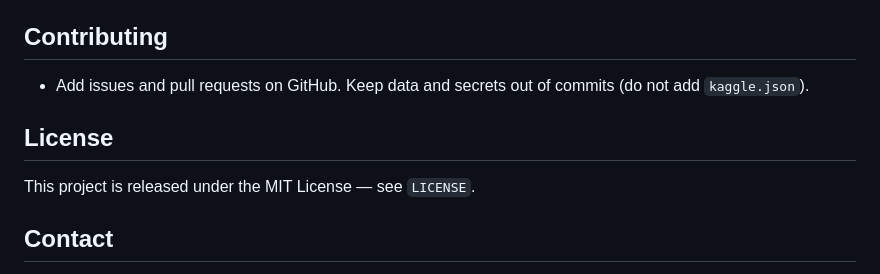
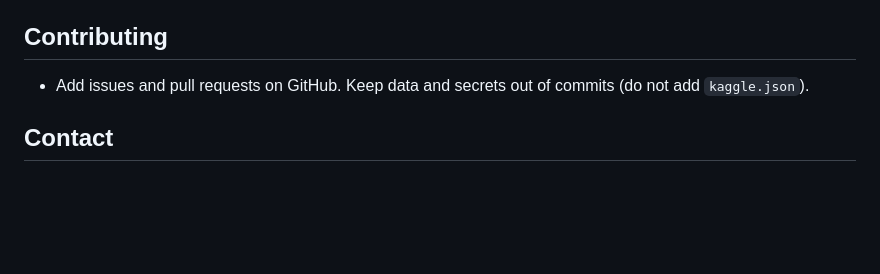
Before and after one commit to blacknirchinblade/personalized_loan_offers_using_rl, a Markdown page: README.md, the part around the change. Rendered like a GitHub page; blank space fills up the shorter version.

Commit message:
Remove License section from README
Removed license section from README.

```diff
--- a/README.md
+++ b/README.md
@@ -105,10 +105,6 @@ pip install --upgrade xgboost
 
 - Add issues and pull requests on GitHub. Keep data and secrets out of commits (do not add `kaggle.json`).
 
-## License
-
-This project is released under the MIT License — see `LICENSE`.
-
 ## Contact
 
 If you need help running the project or want a polished README with examples and screenshots, I can expand this further.
```
